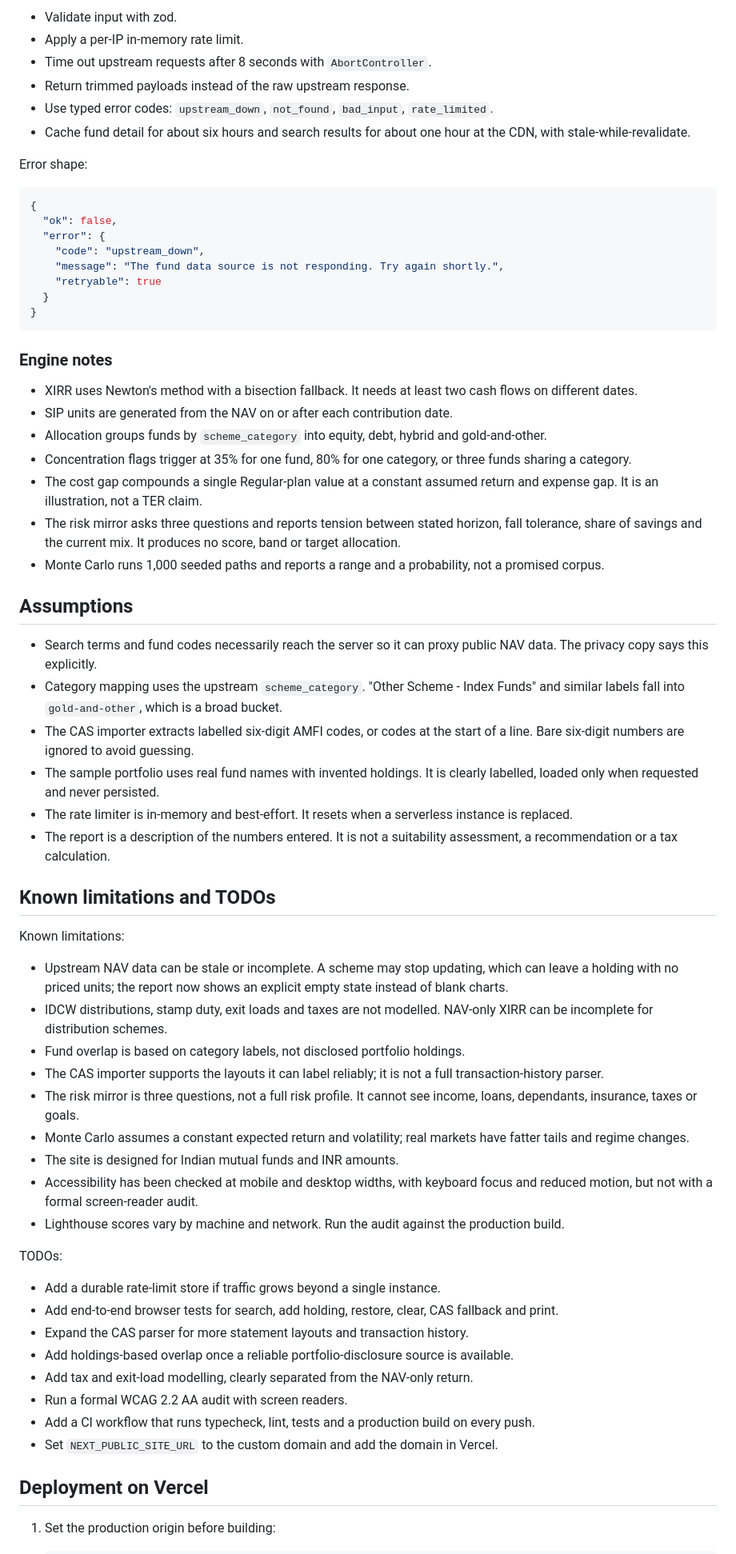
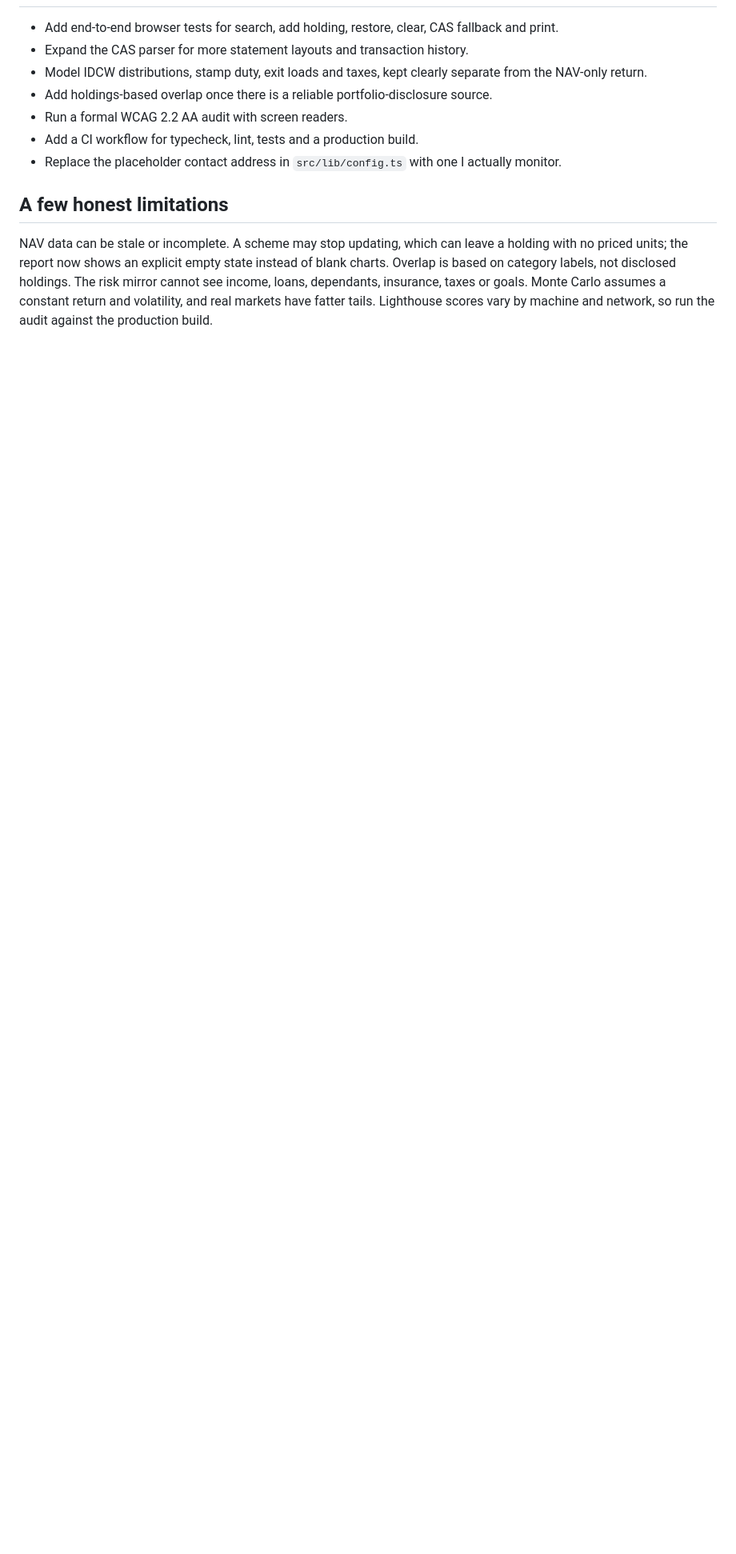
Before and after one commit to digantshetty0006-ship-it/folio-x-ray, a Markdown page: README.md, the part around one of its changes. Shown at 80% size. Drawn GitHub-style; blank space fills up the shorter version.

````diff
--- a/README.md
+++ b/README.md
@@ -104,69 +115,13 @@ Both API routes:
 
-- Validate input with zod.
-- Apply a per-IP in-memory rate limit.
-- Time out upstream requests after 8 seconds with `AbortController`.
-- Return trimmed payloads instead of the raw upstream response.
-- Use typed error codes: `upstream_down`, `not_found`, `bad_input`, `rate_limited`.
-- Cache fund detail for about six hours and search results for about one hour at the CDN, with stale-while-revalidate.
-
-Error shape:
-
-```json
-{
-  "ok": false,
-  "error": {
-    "code": "upstream_down",
-    "message": "The fund data source is not responding. Try again shortly.",
-    "retryable": true
-  }
-}
-```
-
-### Engine notes
-
-- XIRR uses Newton's method with a bisection fallback. It needs at least two cash flows on different dates.
-- SIP units are generated from the NAV on or after each contribution date.
-- Allocation groups funds by `scheme_category` into equity, debt, hybrid and gold-and-other.
-- Concentration flags trigger at 35% for one fund, 80% for one category, or three funds sharing a category.
-- The cost gap compounds a single Regular-plan value at a constant assumed return and expense gap. It is an illustration, not a TER claim.
-- The risk mirror asks three questions and reports tension between stated horizon, fall tolerance, share of savings and the current mix. It produces no score, band or target allocation.
-- Monte Carlo runs 1,000 seeded paths and reports a range and a probability, not a promised corpus.
-
-## Assumptions
-
-- Search terms and fund codes necessarily reach the server so it can proxy public NAV data. The privacy copy says this explicitly.
-- Category mapping uses the upstream `scheme_category`. "Other Scheme - Index Funds" and similar labels fall into `gold-and-other`, which is a broad bucket.
-- The CAS importer extracts labelled six-digit AMFI codes, or codes at the start of a line. Bare six-digit numbers are ignored to avoid guessing.
-- The sample portfolio uses real fund names with invented holdings. It is clearly labelled, loaded only when requested and never persisted.
-- The rate limiter is in-memory and best-effort. It resets when a serverless instance is replaced.
-- The report is a description of the numbers entered. It is not a suitability assessment, a recommendation or a tax calculation.
-
-## Known limitations and TODOs
-
-Known limitations:
-
-- Upstream NAV data can be stale or incomplete. A scheme may stop updating, which can leave a holding with no priced units; the report now shows an explicit empty state instead of blank charts.
-- IDCW distributions, stamp duty, exit loads and taxes are not modelled. NAV-only XIRR can be incomplete for distribution schemes.
-- Fund overlap is based on category labels, not disclosed portfolio holdings.
-- The CAS importer supports the layouts it can label reliably; it is not a full transaction-history parser.
-- The risk mirror is three questions, not a full risk profile. It cannot see income, loans, dependants, insurance, taxes or goals.
-- Monte Carlo assumes a constant expected return and volatility; real markets have fatter tails and regime changes.
-- The site is designed for Indian mutual funds and INR amounts.
-- Accessibility has been checked at mobile and desktop widths, with keyboard focus and reduced motion, but not with a formal screen-reader audit.
-- Lighthouse scores vary by machine and network. Run the audit against the production build.
-
-TODOs:
-
-- Add a durable rate-limit store if traffic grows beyond a single instance.
 - Add end-to-end browser tests for search, add holding, restore, clear, CAS fallback and print.
 - Expand the CAS parser for more statement layouts and transaction history.
-- Add holdings-based overlap once a reliable portfolio-disclosure source is available.
-- Add tax and exit-load modelling, clearly separated from the NAV-only return.
+- Model IDCW distributions, stamp duty, exit loads and taxes, kept clearly separate from the NAV-only return.
+- Add holdings-based overlap once there is a reliable portfolio-disclosure source.
 - Run a formal WCAG 2.2 AA audit with screen readers.
-- Add a CI workflow that runs typecheck, lint, tests and a production build on every push.
-- Set `NEXT_PUBLIC_SITE_URL` to the custom domain and add the domain in Vercel.
+- Add a CI workflow for typecheck, lint, tests and a production build.
+- Replace the placeholder contact address in `src/lib/config.ts` with one I actually monitor.
 
-## Deployment on Vercel
+## A few honest limitations
 
-1. Set the production origin before building:
+NAV data can be stale or incomplete. A scheme may stop updating, which can leave a holding with no priced units; the report now shows an explicit empty state instead of blank charts. Overlap is based on category labels, not disclosed holdings. The risk mirror cannot see income, loans, dependants, insurance, taxes or goals. Monte Carlo assumes a constant return and volatility, and real markets have fatter tails. Lighthouse scores vary by machine and network, so run the audit against the production build.
 
````
Also changed, not shown: other parts of README.md (+64 -94 lines), docs/home.png (added), docs/xray.png (added).
